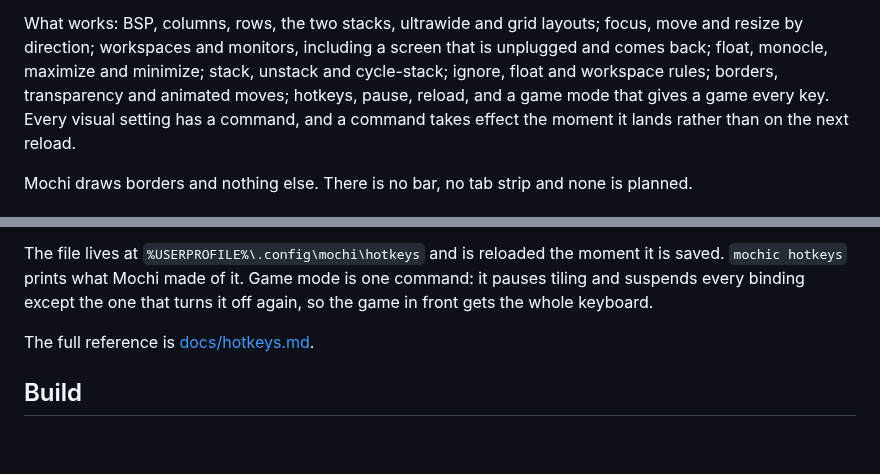
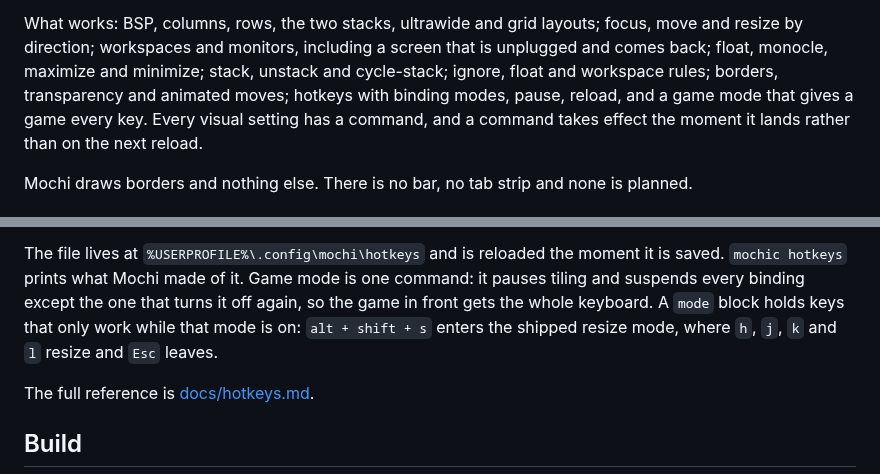
Before and after one commit to dominikkoenitzer/Mochi, a Markdown page: README.md, 2 parts joined by grey strips. Rendered like a GitHub page; blank space fills up the shorter version.

Commit message:
Mention binding modes in the README

```diff
--- a/README.md
+++ b/README.md
@@ -38,8 +38,8 @@ What works: BSP, columns, rows, the two stacks, ultrawide and grid layouts;
 focus, move and resize by direction; workspaces and monitors, including a screen
 that is unplugged and comes back; float, monocle, maximize and minimize; stack,
 unstack and cycle-stack; ignore, float and workspace rules; borders,
-transparency and animated moves; hotkeys, pause, reload, and a game mode that
-gives a game every key. Every visual setting has a command, and a command takes
+transparency and animated moves; hotkeys with binding modes, pause, reload, and
+a game mode that gives a game every key. Every visual setting has a command, and a command takes
 effect the moment it lands rather than on the next reload.
 
 Mochi draws borders and nothing else. There is no bar, no tab strip and none is
@@ -77,7 +77,10 @@ would rather have them.
 The file lives at `%USERPROFILE%\.config\mochi\hotkeys` and is reloaded the
 moment it is saved. `mochic hotkeys` prints what Mochi made of it. Game mode is
 one command: it pauses tiling and suspends every binding except the one that
-turns it off again, so the game in front gets the whole keyboard.
+turns it off again, so the game in front gets the whole keyboard. A `mode`
+block holds keys that only work while that mode is on: `alt + shift + s`
+enters the shipped resize mode, where `h`, `j`, `k` and `l` resize and `Esc`
+leaves.
 
 The full reference is [docs/hotkeys.md](docs/hotkeys.md).
 
```
